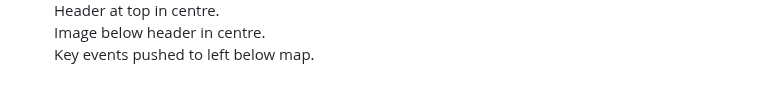
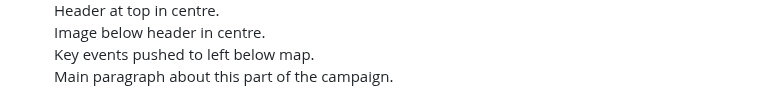
Before and after one commit to JayKirt/Campaign-Website, a Markdown page: README.md, the part around one of its changes. Rendered like a GitHub page; blank space fills up the shorter version.

```diff
--- a/README.md
+++ b/README.md
@@ -79,6 +79,7 @@
   Header at top in centre. <br>
   Image below header in centre. <br>
   Key events pushed to left below map. <br>
+  Main paragraph about this part of the campaign. </li> <br>
 
   <li> <ins>NPC Profile page.</ins>
    NPC Image on left. ✔️ <br>
```
Also changed, not shown: other parts of README.md (+1 -1 lines).
